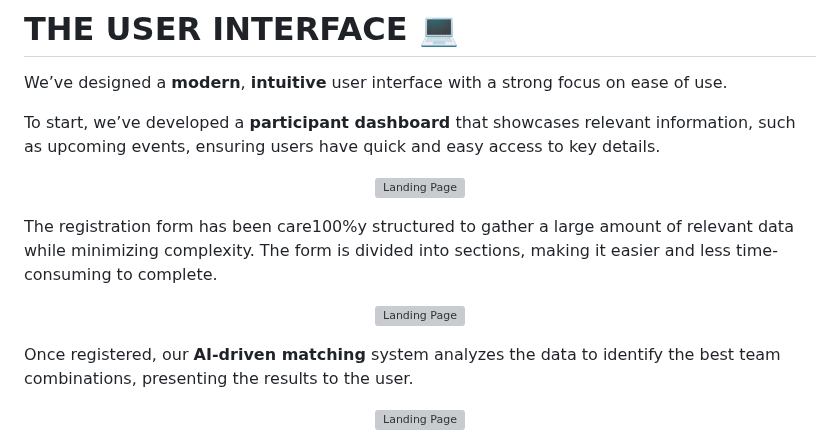
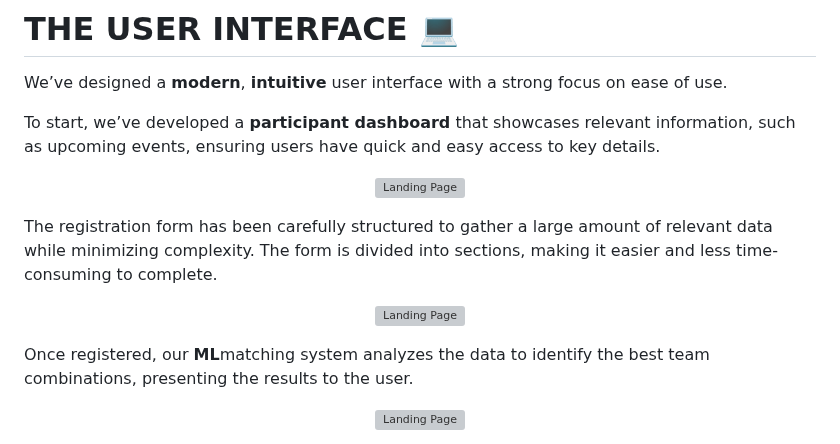
Before and after one commit to Stargix/DataMatch-Datathon-2024, a Markdown page: README.md, the part around the change. Rendered like a GitHub page; grey boxes are pictures that could not be loaded.

```diff
--- a/README.md
+++ b/README.md
@@ -61,13 +61,13 @@ To start, we’ve developed a **participant dashboard** that showcases relevant
 </p>
 
 
-The registration form has been care100%y structured to gather a large amount of relevant data while minimizing complexity. The form is divided into sections, making it easier and less time-consuming to complete.
+The registration form has been carefully structured to gather a large amount of relevant data while minimizing complexity. The form is divided into sections, making it easier and less time-consuming to complete.
 
 <p align="center" >
   <img src="https://cdn.dorahacks.io/static/files/19339a157b84b5657235cbe4992ae128.png" alt="Landing Page" width="100%">
 </p>
 
-Once registered, our **AI-driven matching** system analyzes the data to identify the best team combinations, presenting the results to the user.
+Once registered, our **ML**matching system analyzes the data to identify the best team combinations, presenting the results to the user.
 
 <p align="center" >
   <img src="https://cdn.dorahacks.io/static/files/19339abc3abcc57955c64e4496db5c38.png" alt="Landing Page" width="100%">
```
